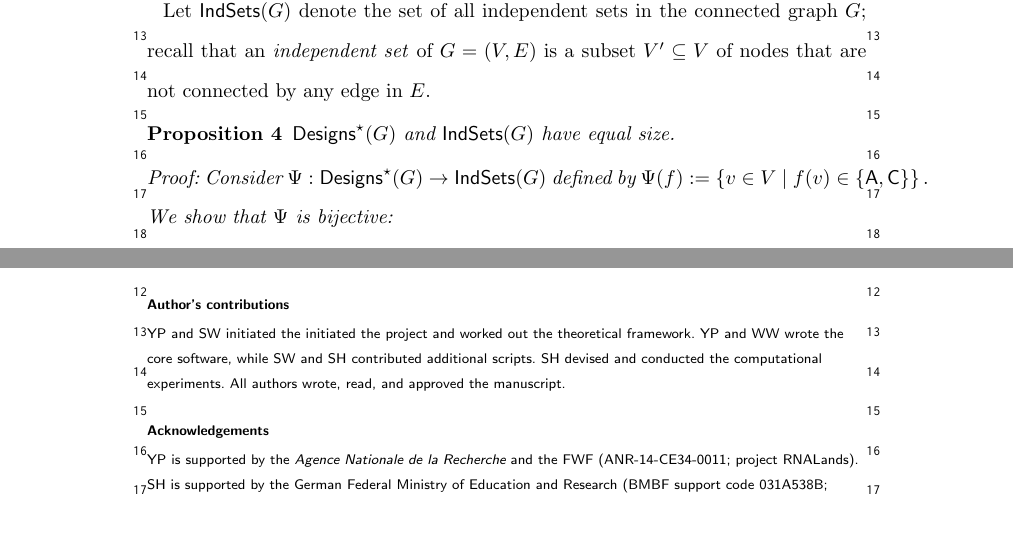
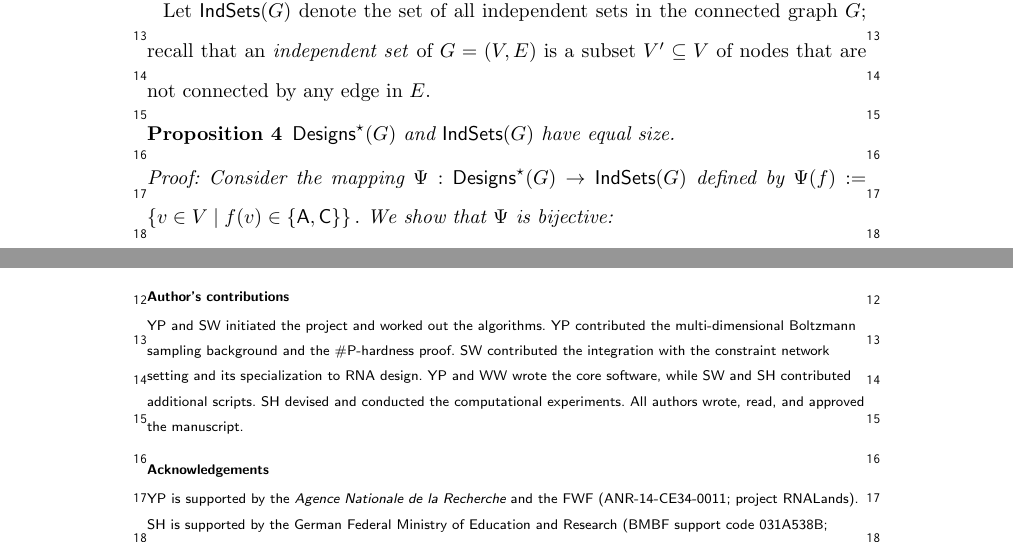
Before and after one commit to s-will/RNARedprint-paper, a LaTeX document (RNARedPrint.tex): two parts of pages 18 and 20 of 22, joined at a grey line, cut so that both start at the same text. Compiled offline with pdfLaTeX.

Commit message:
Update on Overleaf.

```diff
--- a/RNARedPrint.tex
+++ b/RNARedPrint.tex
@@ -1284,7 +1284,7 @@ Let $\IS{G}$ denote the set of all independent sets in the connected graph $G$;
 \end{proposition}
 %
 \begin{proof}
-Consider $\Psi: \Design{G} \to \IS{G}$ defined by $ \Psi(f) := \left\{v\in V\mid f(v)\in\{\Ab,\Cb\}\right\}.$
+Consider the mapping $\Psi: \Design{G} \to \IS{G}$ defined by $ \Psi(f) := \left\{v\in V\mid f(v)\in\{\Ab,\Cb\}\right\}.$
 We show that $\Psi$ is bijective:%
 \begin{itemize}
 \item $\Psi$ is injective, i.e. $\Psi(f)\neq\Psi(f')$ for all $f\neq f'$.
@@ -1364,7 +1364,11 @@ penalizing a set of alternative helices/structures.
   The authors declare that they have no competing interests.
 
 \section*{Author's contributions}
-  YP and SW initiated the initiated the project and worked out the theoretical framework. YP and WW wrote the core software, while SW and SH contributed additional scripts. SH devised and conducted the computational experiments. All authors wrote, read, and approved the manuscript.
+  YP and SW initiated the project and worked out the algorithms.
+  % SW---I guess we could be less detailed...
+  YP contributed the multi-dimensional Boltzmann sampling background and the \#P-hardness proof.
+  SW contributed the integration with the constraint network setting and its specialization to RNA design.
+  YP and WW wrote the core software, while SW and SH contributed additional scripts. SH devised and conducted the computational experiments. All authors wrote, read, and approved the manuscript.
     % Text for this section \ldots
     % https://www.biomedcentral.com/getpublished/editorial-policies#authorship
 
```
